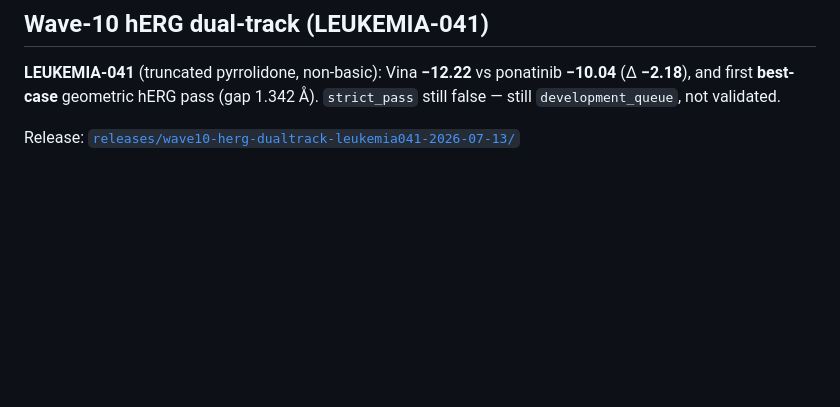
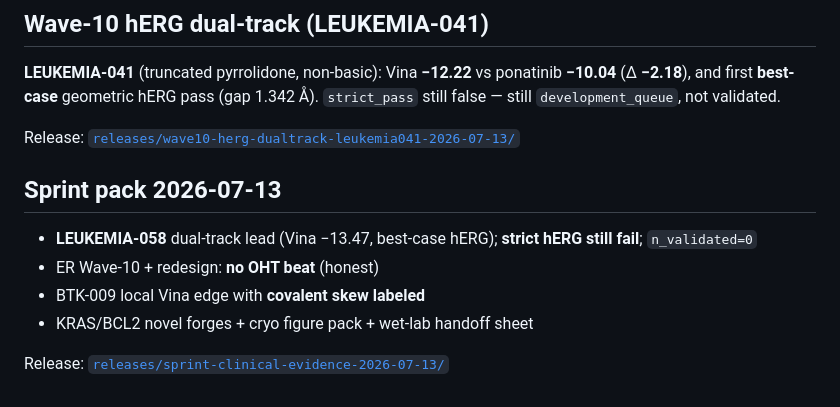
Before and after one commit to shaneraphel/geoaudit-cryptobench, a Markdown page: README.md, the part around the change. Drawn GitHub-style; blank space fills up the shorter version.

Commit message:
Publish sprint clinical evidence pack: LEUKEMIA-058 dual-track, ER honesty, BTK/KRAS/BCL2.
Evidence-only SDF/figures/ledgers with clinical_grade=false; no generative IP.

Co-authored-by: Cursor <cursoragent@cursor.com>

```diff
--- a/README.md
+++ b/README.md
@@ -117,3 +117,12 @@ Follow-on: hERG-unblock series 030–037 all beat ponatinib locally; non-basic b
 **LEUKEMIA-041** (truncated pyrrolidone, non-basic): Vina **−12.22** vs ponatinib **−10.04** (Δ **−2.18**), and first **best-case** geometric hERG pass (gap 1.342 Å). `strict_pass` still false — still `development_queue`, not validated.
 
 Release: [`releases/wave10-herg-dualtrack-leukemia041-2026-07-13/`](releases/wave10-herg-dualtrack-leukemia041-2026-07-13/)
+
+## Sprint pack 2026-07-13
+
+- **LEUKEMIA-058** dual-track lead (Vina −13.47, best-case hERG); **strict hERG still fail**; `n_validated=0`
+- ER Wave-10 + redesign: **no OHT beat** (honest)
+- BTK-009 local Vina edge with **covalent skew labeled**
+- KRAS/BCL2 novel forges + cryo figure pack + wet-lab handoff sheet
+
+Release: [`releases/sprint-clinical-evidence-2026-07-13/`](releases/sprint-clinical-evidence-2026-07-13/)
```
